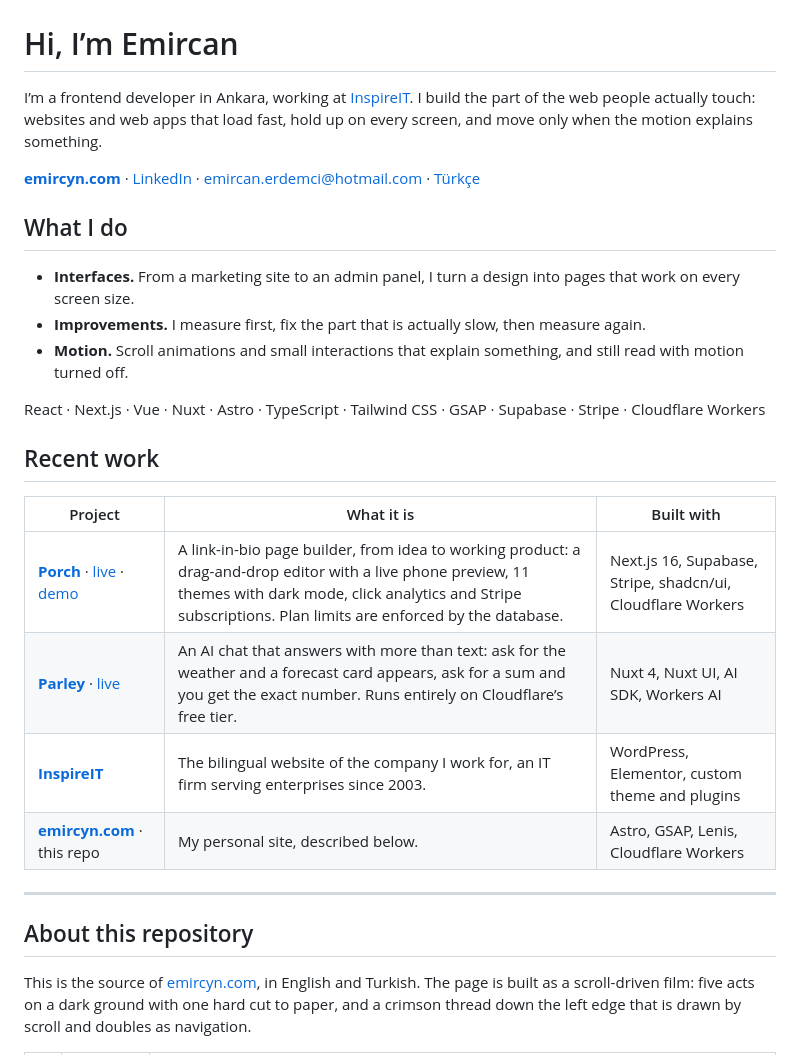
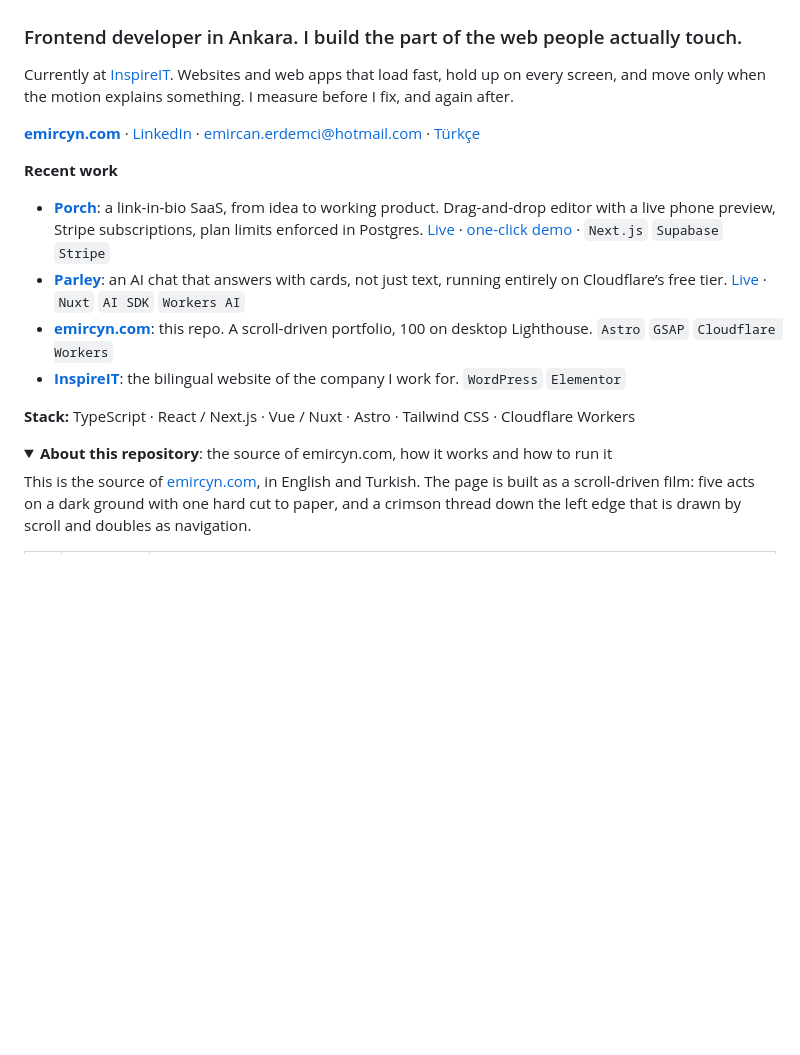
Before and after one commit to Emircyn/emircyn, a Markdown page: README.md, the part around one of its changes. Rendered like a GitHub page; folded sections open; blank space fills up the shorter version.

Commit message:
Keep the profile part of the README short
GitHub shows this README on the profile, above the pinned repositories. The
profile part is now about 160 words: a one-line headline, what I do, recent
work as a short list and a trimmed stack. The documentation of the site
moves into a collapsed "About this repository" section, whole but out of
the way.

Co-Authored-By: Claude Opus 5.5 <noreply@anthropic.com>

```diff
--- a/README.md
+++ b/README.md
@@ -1,31 +1,22 @@
 <a href="https://emircyn.com"><img src="public/og-image.jpg" alt="Emircan Erdemci, frontend developer, Ankara" width="100%"></a>
 
-# Hi, I’m Emircan
+### Frontend developer in Ankara. I build the part of the web people actually touch.
 
-I’m a frontend developer in Ankara, working at [InspireIT](https://inspireit.com.tr/). I build the part of the web people actually touch: websites and web apps that load fast, hold up on every screen, and move only when the motion explains something.
+Currently at [InspireIT](https://inspireit.com.tr/). Websites and web apps that load fast, hold up on every screen, and move only when the motion explains something. I measure before I fix, and again after.
 
 **[emircyn.com](https://emircyn.com)** · [LinkedIn](https://www.linkedin.com/in/emircyn/) · [emircan.erdemci@hotmail.com](mailto:emircan.erdemci@hotmail.com) · [Türkçe](https://emircyn.com/tr/)
 
-## What I do
+**Recent work**
 
-- **Interfaces.** From a marketing site to an admin panel, I turn a design into pages that work on every screen size.
-- **Improvements.** I measure first, fix the part that is actually slow, then measure again.
-- **Motion.** Scroll animations and small interactions that explain something, and still read with motion turned off.
+- **[Porch](https://github.com/Emircyn/porch)**: a link-in-bio SaaS, from idea to working product. Drag-and-drop editor with a live phone preview, Stripe subscriptions, plan limits enforced in Postgres. [Live](https://porch.emircan-erdemci.workers.dev) · [one-click demo](https://porch.emircan-erdemci.workers.dev/demo) · `Next.js` `Supabase` `Stripe`
+- **[Parley](https://github.com/Emircyn/parley)**: an AI chat that answers with cards, not just text, running entirely on Cloudflare’s free tier. [Live](https://parley.emircan-erdemci.workers.dev) · `Nuxt` `AI SDK` `Workers AI`
+- **[emircyn.com](https://emircyn.com)**: this repo. A scroll-driven portfolio, 100 on desktop Lighthouse. `Astro` `GSAP` `Cloudflare Workers`
+- **[InspireIT](https://inspireit.com.tr/)**: the bilingual website of the company I work for. `WordPress` `Elementor`
 
-React · Next.js · Vue · Nuxt · Astro · TypeScript · Tailwind CSS · GSAP · Supabase · Stripe · Cloudflare Workers
+**Stack:** TypeScript · React / Next.js · Vue / Nuxt · Astro · Tailwind CSS · Cloudflare Workers
 
-## Recent work
-
-| Project | What it is | Built with |
-|---|---|---|
-| **[Porch](https://github.com/Emircyn/porch)** · [live](https://porch.emircan-erdemci.workers.dev) · [demo](https://porch.emircan-erdemci.workers.dev/demo) | A link-in-bio page builder, from idea to working product: a drag-and-drop editor with a live phone preview, 11 themes with dark mode, click analytics and Stripe subscriptions. Plan limits are enforced by the database. | Next.js 16, Supabase, Stripe, shadcn/ui, Cloudflare Workers |
-| **[Parley](https://github.com/Emircyn/parley)** · [live](https://parley.emircan-erdemci.workers.dev) | An AI chat that answers with more than text: ask for the weather and a forecast card appears, ask for a sum and you get the exact number. Runs entirely on Cloudflare’s free tier. | Nuxt 4, Nuxt UI, AI SDK, Workers AI |
-| **[InspireIT](https://inspireit.com.tr/)** | The bilingual website of the company I work for, an IT firm serving enterprises since 2003. | WordPress, Elementor, custom theme and plugins |
-| **[emircyn.com](https://emircyn.com)** · this repo | My personal site, described below. | Astro, GSAP, Lenis, Cloudflare Workers |
-
----
-
-## About this repository
+<details>
+<summary><b>About this repository</b>: the source of emircyn.com, how it works and how to run it</summary>
 
 This is the source of [emircyn.com](https://emircyn.com), in English and Turkish. The page is built as a scroll-driven film: five acts on a dark ground with one hard cut to paper, and a crimson thread down the left edge that is drawn by scroll and doubles as navigation.
 
```
Also changed, not shown: other parts of README.md (+6 -4 lines).
